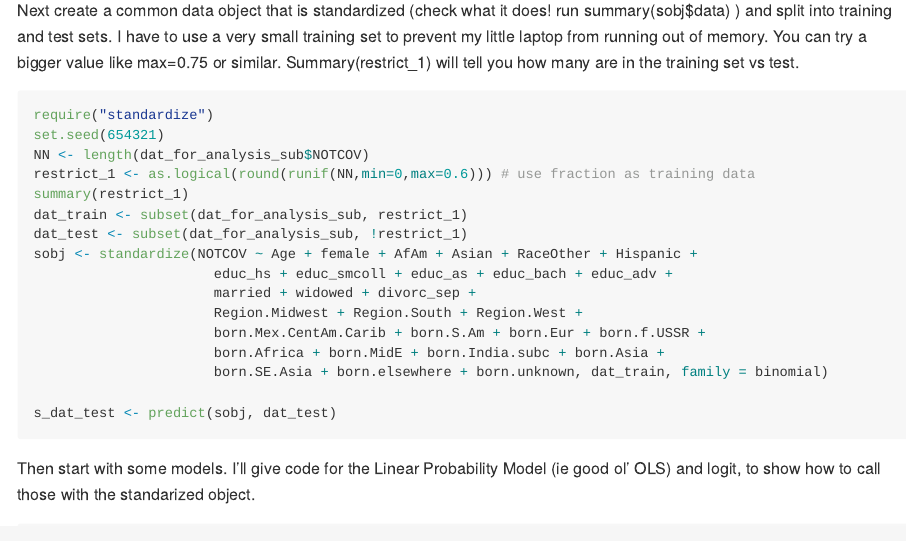
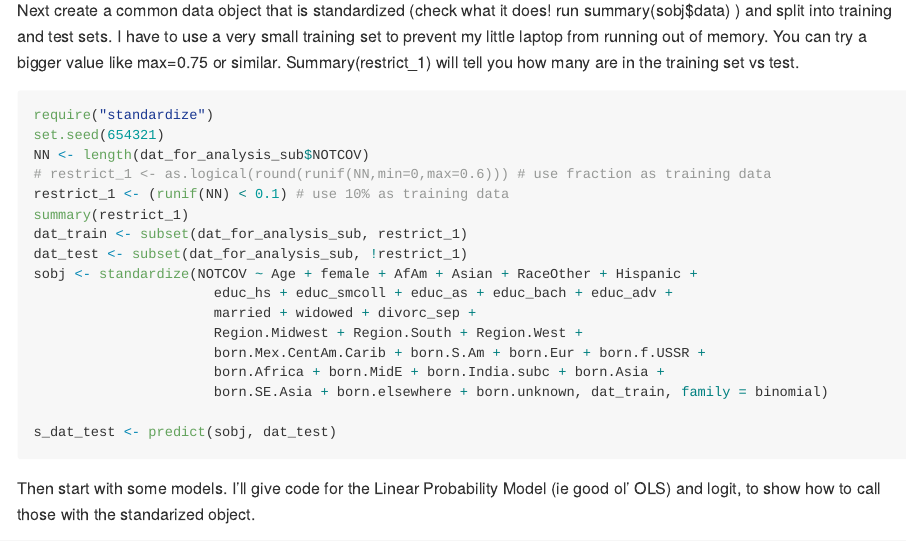
Before and after one commit to kevinrfoster/ecob2000_lab7, an R Markdown document (lab7.Rmd): the page in a window 1100 px wide, from 2190 px down. Rendered offline with R 4.5, knitr and Pandoc, with nearby package versions; long lines of code are wrapped.

Commit message:
Add files via upload
fix restrict_1 definition cuz it FUGLY!

```diff
--- a/lab7.Rmd
+++ b/lab7.Rmd
@@ -95,7 +95,8 @@ Next create a common data object that is standardized (check what it does! run s
 require("standardize")
 set.seed(654321)
 NN <- length(dat_for_analysis_sub$NOTCOV)
-restrict_1 <- as.logical(round(runif(NN,min=0,max=0.6))) # use fraction as training data
+# restrict_1 <- as.logical(round(runif(NN,min=0,max=0.6))) # use fraction as training data
+restrict_1 <- (runif(NN) < 0.1) # use 10% as training data
 summary(restrict_1)
 dat_train <- subset(dat_for_analysis_sub, restrict_1)
 dat_test <- subset(dat_for_analysis_sub, !restrict_1)
```
